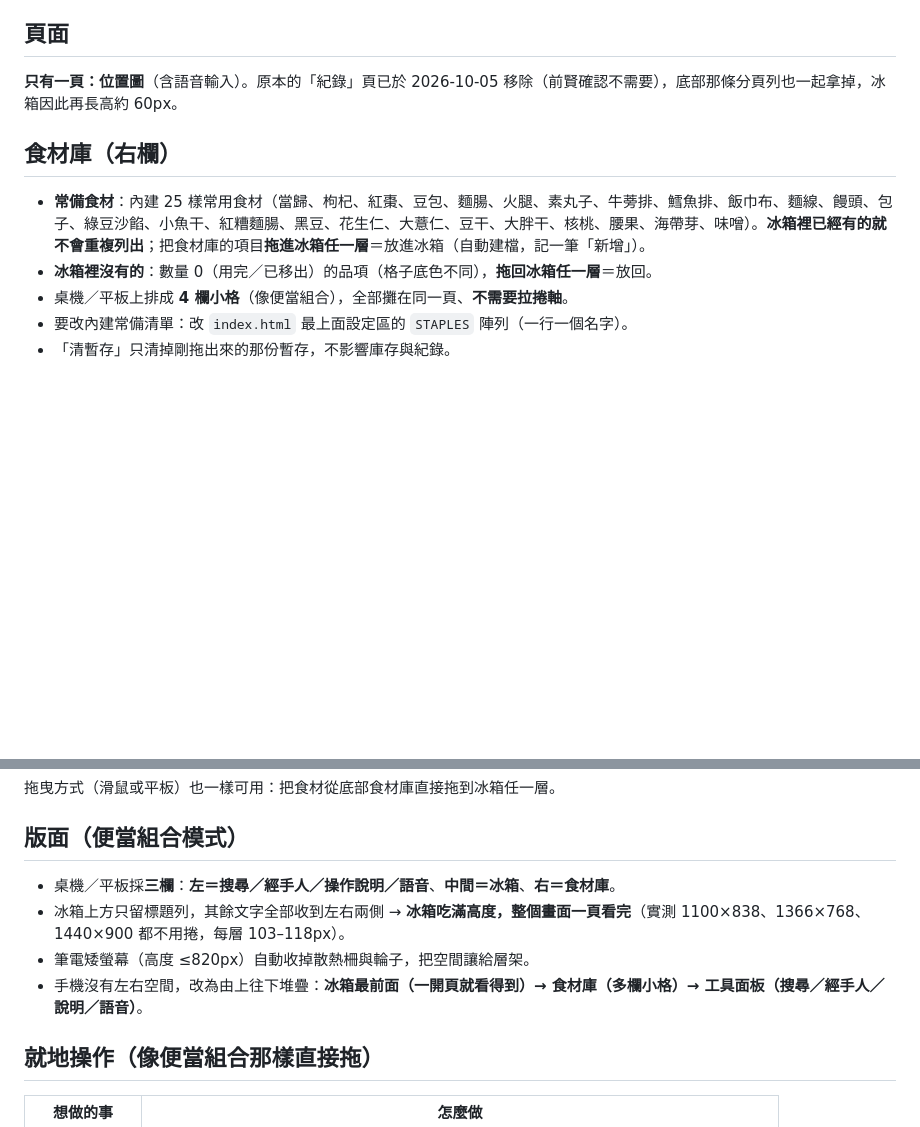
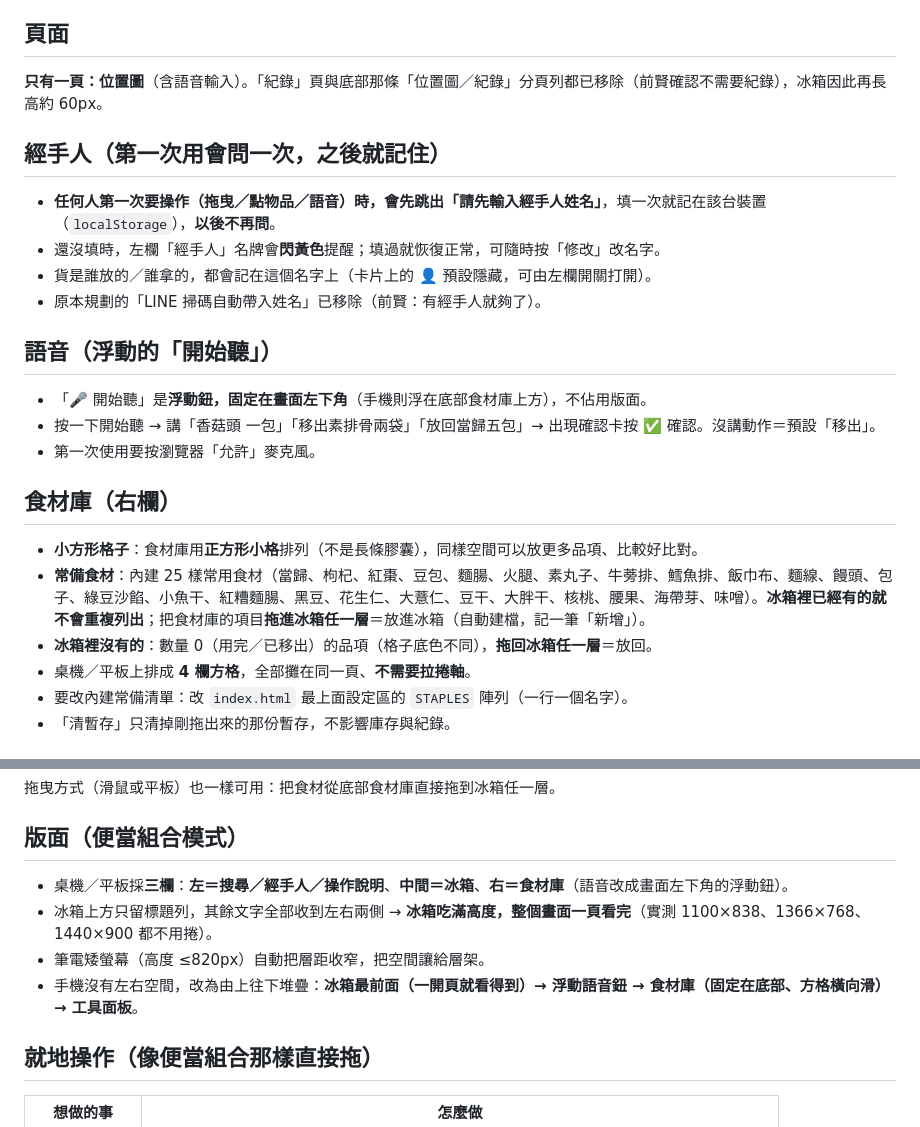
Before and after one commit to richfly2u/frozen-storage, a Markdown page: README.md, 2 parts joined by grey strips. Drawn GitHub-style; blank space fills up the shorter version.

Commit message:
README：經手人/浮動語音/方形食材庫/移除LINE與分頁列

```diff
--- a/README.md
+++ b/README.md
@@ -30,13 +30,27 @@
 
 ## 頁面
 
-**只有一頁：位置圖**（含語音輸入）。原本的「紀錄」頁已於 2026-10-05 移除（前賢確認不需要），底部那條分頁列也一起拿掉，冰箱因此再長高約 60px。
+**只有一頁：位置圖**（含語音輸入）。「紀錄」頁與底部那條「位置圖／紀錄」分頁列都已移除（前賢確認不需要紀錄），冰箱因此再長高約 60px。
+
+## 經手人（第一次用會問一次，之後就記住）
+
+- **任何人第一次要操作（拖曳／點物品／語音）時，會先跳出「請先輸入經手人姓名」**，填一次就記在該台裝置（`localStorage`），**以後不再問**。
+- 還沒填時，左欄「經手人」名牌會**閃黃色**提醒；填過就恢復正常，可隨時按「修改」改名字。
+- 貨是誰放的／誰拿的，都會記在這個名字上（卡片上的 👤 預設隱藏，可由左欄開關打開）。
+- 原本規劃的「LINE 掃碼自動帶入姓名」已移除（前賢：有經手人就夠了）。
+
+## 語音（浮動的「開始聽」）
+
+- 「🎤 開始聽」是**浮動鈕，固定在畫面左下角**（手機則浮在底部食材庫上方），不佔用版面。
+- 按一下開始聽 → 講「香菇頭 一包」「移出素排骨兩袋」「放回當歸五包」→ 出現確認卡按 ✅ 確認。沒講動作＝預設「移出」。
+- 第一次使用要按瀏覽器「允許」麥克風。
 
 ## 食材庫（右欄）
 
+- **小方形格子**：食材庫用**正方形小格**排列（不是長條膠囊），同樣空間可以放更多品項、比較好比對。
 - **常備食材**：內建 25 樣常用食材（當歸、枸杞、紅棗、豆包、麵腸、火腿、素丸子、牛蒡排、鱈魚排、飯巾布、麵線、饅頭、包子、綠豆沙餡、小魚干、紅糟麵腸、黑豆、花生仁、大薏仁、豆干、大胖干、核桃、腰果、海帶芽、味噌）。**冰箱裡已經有的就不會重複列出**；把食材庫的項目**拖進冰箱任一層**＝放進冰箱（自動建檔，記一筆「新增」）。
 - **冰箱裡沒有的**：數量 0（用完／已移出）的品項（格子底色不同），**拖回冰箱任一層**＝放回。
-- 桌機／平板上排成 **4 欄小格**（像便當組合），全部攤在同一頁、**不需要拉捲軸**。
+- 桌機／平板上排成 **4 欄方格**，全部攤在同一頁、**不需要拉捲軸**。
 - 要改內建常備清單：改 `index.html` 最上面設定區的 `STAPLES` 陣列（一行一個名字）。
 - 「清暫存」只清掉剛拖出來的那份暫存，不影響庫存與紀錄。
 
@@ -52,10 +66,10 @@
 
 ## 版面（便當組合模式）
 
-- 桌機／平板採**三欄**：**左＝搜尋／經手人／操作說明／語音**、**中間＝冰箱**、**右＝食材庫**。
-- 冰箱上方只留標題列，其餘文字全部收到左右兩側 → **冰箱吃滿高度，整個畫面一頁看完**（實測 1100×838、1366×768、1440×900 都不用捲，每層 103–118px）。
-- 筆電矮螢幕（高度 ≤820px）自動收掉散熱柵與輪子，把空間讓給層架。
-- 手機沒有左右空間，改為由上往下堆疊：**冰箱最前面（一開頁就看得到）→ 食材庫（多欄小格）→ 工具面板（搜尋／經手人／說明／語音）**。
+- 桌機／平板採**三欄**：**左＝搜尋／經手人／操作說明**、**中間＝冰箱**、**右＝食材庫**（語音改成畫面左下角的浮動鈕）。
+- 冰箱上方只留標題列，其餘文字全部收到左右兩側 → **冰箱吃滿高度，整個畫面一頁看完**（實測 1100×838、1366×768、1440×900 都不用捲）。
+- 筆電矮螢幕（高度 ≤820px）自動把層距收窄，把空間讓給層架。
+- 手機沒有左右空間，改為由上往下堆疊：**冰箱最前面（一開頁就看得到）→ 浮動語音鈕 → 食材庫（固定在底部、方格橫向滑）→ 工具面板**。
 
 ## 就地操作（像便當組合那樣直接拖）
 
```
